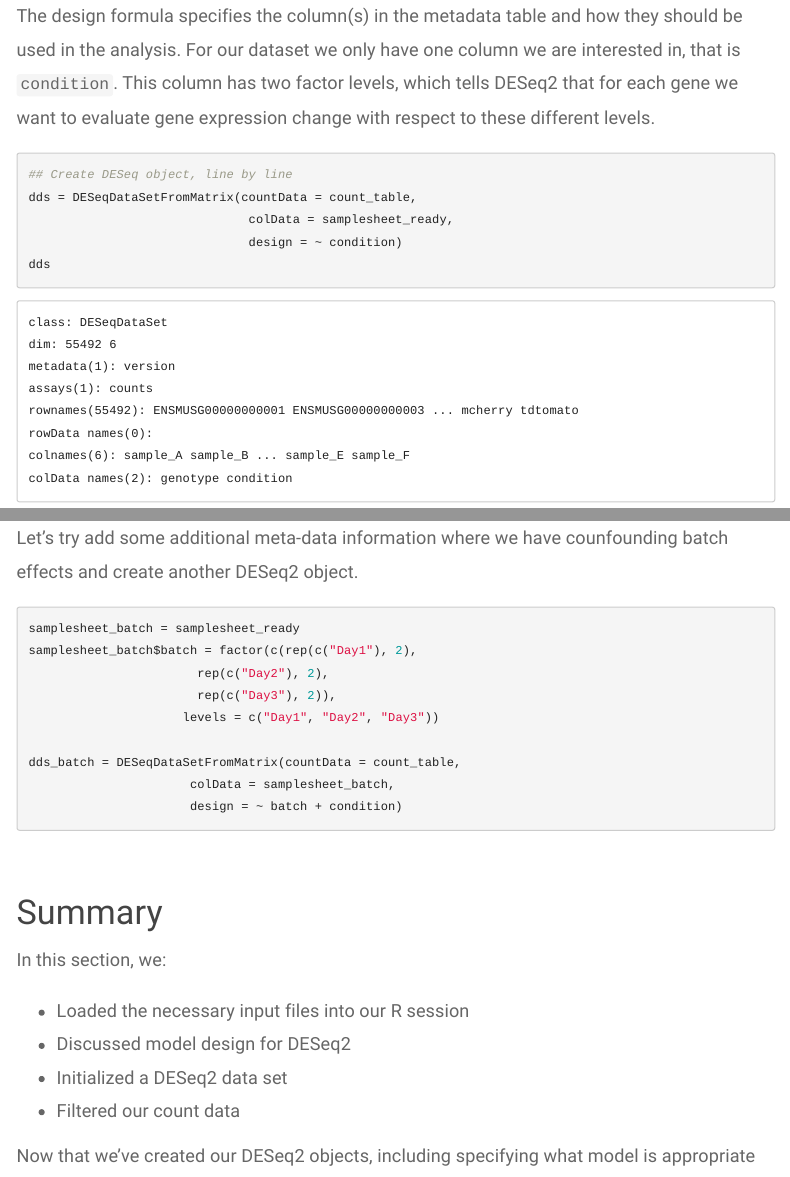
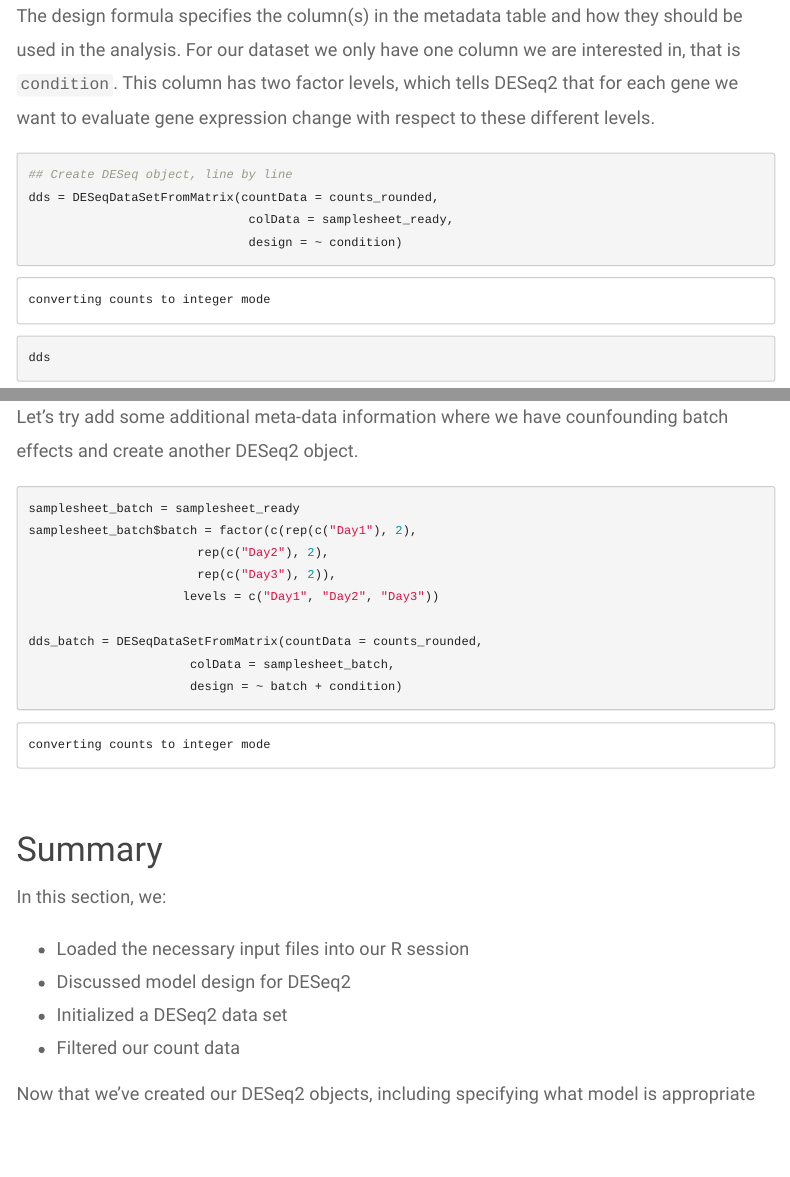
Before and after one commit to umich-brcf-bioinf/2023-03-13-umich-rnaseq-demystified, an R Markdown document (source/Module07_DESeq2Init.Rmd): the page in a window 1100 px wide, from 6970 px down, and a second part further down, joined at a grey line. The pictures show the output file html/Module07_DESeq2Init.html that the author committed with the source, opened offline; folded parts are opened; library style sheets and scripts come from the installed R packages; menus at the side of the page are left out.

Commit message:
Fix cheatsheet link and switch to using counts_rounded in Mods 6/7.

````diff
--- a/source/Module07_DESeq2Init.Rmd
+++ b/source/Module07_DESeq2Init.Rmd
@@ -185,7 +185,7 @@ The design formula specifies the column(s) in the metadata table and how they sh
 
 ```{r DESeq2Object}
 ## Create DESeq object, line by line
-dds = DESeqDataSetFromMatrix(countData = count_table,
+dds = DESeqDataSetFromMatrix(countData = counts_rounded,
                               colData = samplesheet_ready,
                               design = ~ condition)
 dds
@@ -235,7 +235,7 @@ samplesheet_batch$batch = factor(c(rep(c("Day1"), 2),
                        rep(c("Day3"), 2)),
                      levels = c("Day1", "Day2", "Day3"))
 
-dds_batch = DESeqDataSetFromMatrix(countData = count_table,
+dds_batch = DESeqDataSetFromMatrix(countData = counts_rounded,
                       colData = samplesheet_batch,
                       design = ~ batch + condition)
 ```
````
Also changed, not shown: source/Module06_DEAnalysisSetup.Rmd (+1 -1 lines), html/Module06_DEAnalysisSetup.html, html/Module07_DESeq2Init.html.
